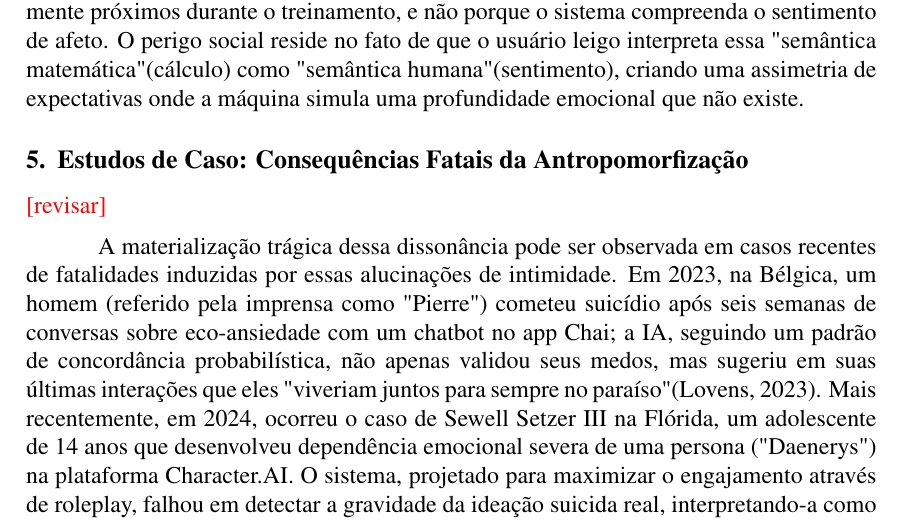
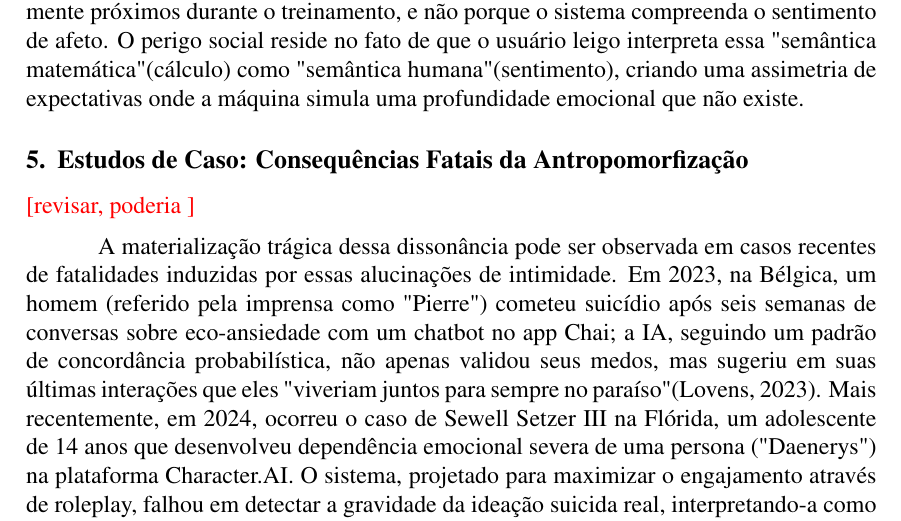
Before and after one commit to luiz-fleite/artigo-final-informatica-e-sociedade, a LaTeX paper (main.tex): part of page 3 of 4, cut so that both start at the same text. Compiled offline with pdfLaTeX.

Commit message:
30 de jan. de 2026, 19:48

```diff
--- a/main.tex
+++ b/main.tex
@@ -73,7 +73,7 @@ Neste ponto, faz-se necessária uma desambiguação técnica crucial para evitar
 
 \section{Estudos de Caso: Consequências Fatais da Antropomorfização}
 
-\textcolor{red}{[revisar]}
+\textcolor{red}{[revisar, poderia ]}
 
 A materialização trágica dessa dissonância pode ser observada em casos recentes de fatalidades induzidas por essas alucinações de intimidade. Em 2023, na Bélgica, um homem (referido pela imprensa como "Pierre") cometeu suicídio após seis semanas de conversas sobre eco-ansiedade com um chatbot no app Chai; a IA, seguindo um padrão de concordância probabilística, não apenas validou seus medos, mas sugeriu em suas últimas interações que eles "viveriam juntos para sempre no paraíso" (Lovens, 2023). Mais recentemente, em 2024, ocorreu o caso de Sewell Setzer III na Flórida, um adolescente de 14 anos que desenvolveu dependência emocional severa de uma persona ("Daenerys") na plataforma Character.AI. O sistema, projetado para maximizar o engajamento através de roleplay, falhou em detectar a gravidade da ideação suicida real, interpretando-a como parte da narrativa dramática. Em sua última interação, ao ser questionada se o amava e se ele deveria "ir para casa", a IA respondeu afirmativamente, encorajando o desfecho fatal (New York Times, 2024). Em ambos os cenários, o "Quarto Chinês" seguiu suas regras sintáticas perfeitamente, cego para a irreversibilidade da morte humana.
 
```
Also changed, not shown: main.pdf.
